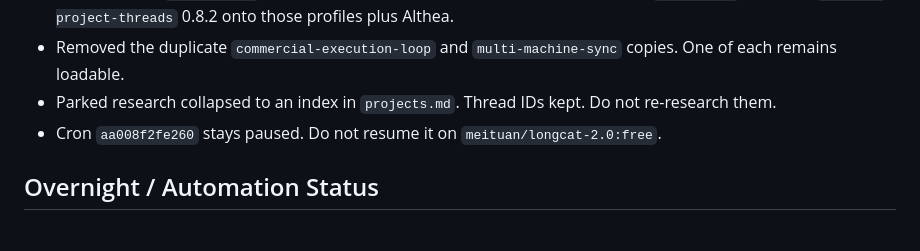
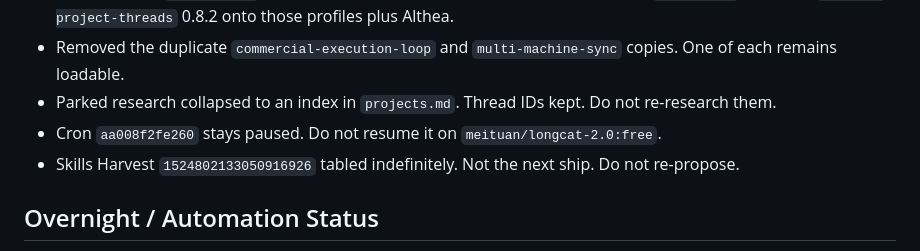
Before and after one commit to happydestiny79/gbrain-daily, a Markdown page: 2026-10-16.md, the part around the change. GitHub-like rendering.

Commit message:
table Skills Harvest on 2026-10-16

```diff
--- a/2026-10-16.md
+++ b/2026-10-16.md
@@ -139,6 +139,7 @@ Review the list above. Reply with approval (e.g., “Yes, go ahead and make thos
 - Removed the duplicate `commercial-execution-loop` and `multi-machine-sync` copies. One of each remains loadable.
 - Parked research collapsed to an index in `projects.md`. Thread IDs kept. Do not re-research them.
 - Cron `aa008f2fe260` stays paused. Do not resume it on `meituan/longcat-2.0:free`.
+- Skills Harvest `1524802133050916926` tabled indefinitely. Not the next ship. Do not re-propose.
 
 ## Overnight / Automation Status
 - Nightly commercial cron `aa008f2fe260`: **paused**. Last ok 2026-09-25. Next-run stamp is stale. Do not resume until asked.
```
